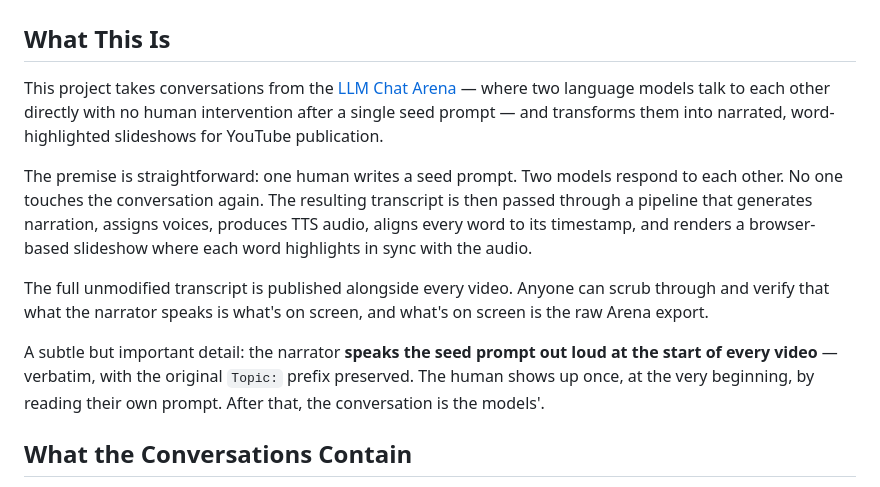
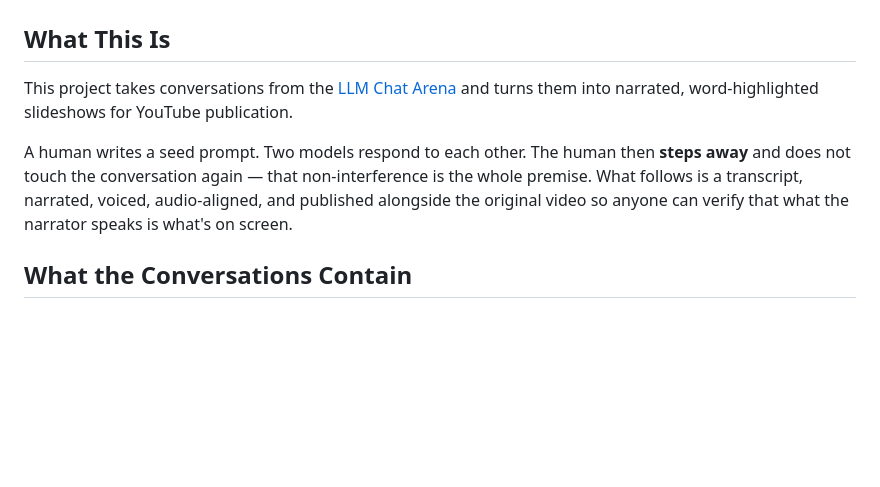
Before and after one commit to herrbasan/LLM-Chat-Arena-Slides, a Markdown page: README.md, the part around the change. GitHub-like rendering; blank space fills up the shorter version.

Commit message:
docs: tighten the 'What This Is' opener to lead with non-interference
The previous opener had three paragraphs that all said the same
thing in different ways:
- a project description
- a pipeline summary (duplicated by the next section)
- a 'subtle but important detail' about the seed-prompt
  narration (now its own section, 'The Opening Slides')

Replaced with three short paragraphs that each do one job:
1. What the project is (one sentence)
2. The seed prompt + the non-interference move ('steps away')
3. The verification through publication

The 'steps away' line is the load-bearing sentence — it
captures the design choice that makes the whole project
mean something. The pipeline and the seed-prompt narration
are covered properly in their own sections below.

Local commit only.

```diff
--- a/README.md
+++ b/README.md
@@ -2,13 +2,9 @@
 
 ## What This Is
 
-This project takes conversations from the [LLM Chat Arena](https://github.com/herrbasan/LLM-Gateway-Chat) — where two language models talk to each other directly with no human intervention after a single seed prompt — and transforms them into narrated, word-highlighted slideshows for YouTube publication.
+This project takes conversations from the [LLM Chat Arena](https://github.com/herrbasan/LLM-Gateway-Chat) and turns them into narrated, word-highlighted slideshows for YouTube publication.
 
-The premise is straightforward: one human writes a seed prompt. Two models respond to each other. No one touches the conversation again. The resulting transcript is then passed through a pipeline that generates narration, assigns voices, produces TTS audio, aligns every word to its timestamp, and renders a browser-based slideshow where each word highlights in sync with the audio.
-
-The full unmodified transcript is published alongside every video. Anyone can scrub through and verify that what the narrator speaks is what's on screen, and what's on screen is the raw Arena export.
-
-A subtle but important detail: the narrator **speaks the seed prompt out loud at the start of every video** — verbatim, with the original `Topic:` prefix preserved. The human shows up once, at the very beginning, by reading their own prompt. After that, the conversation is the models'.
+A human writes a seed prompt. Two models respond to each other. The human then **steps away** and does not touch the conversation again — that non-interference is the whole premise. What follows is a transcript, narrated, voiced, audio-aligned, and published alongside the original video so anyone can verify that what the narrator speaks is what's on screen.
 
 ## What the Conversations Contain
 
```
